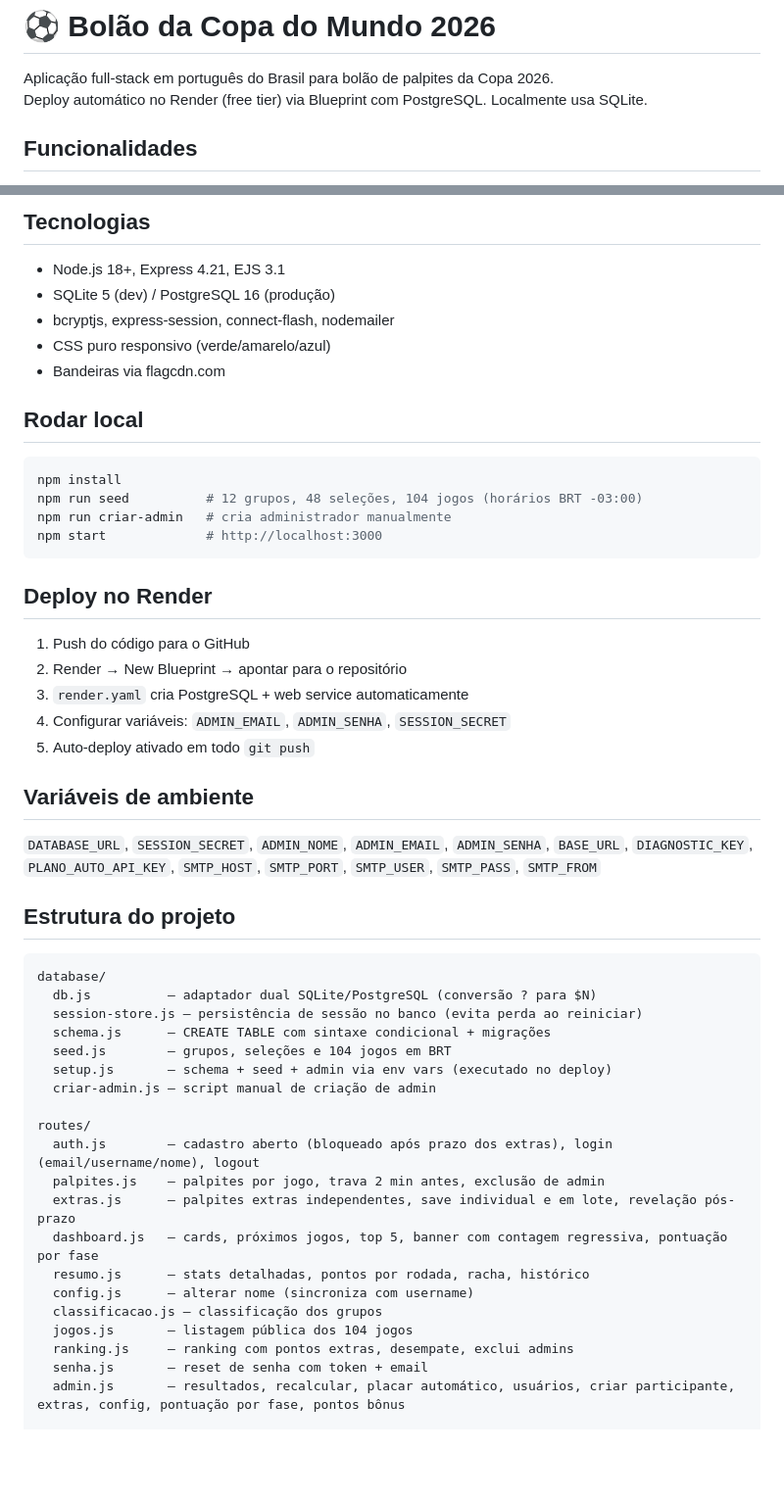
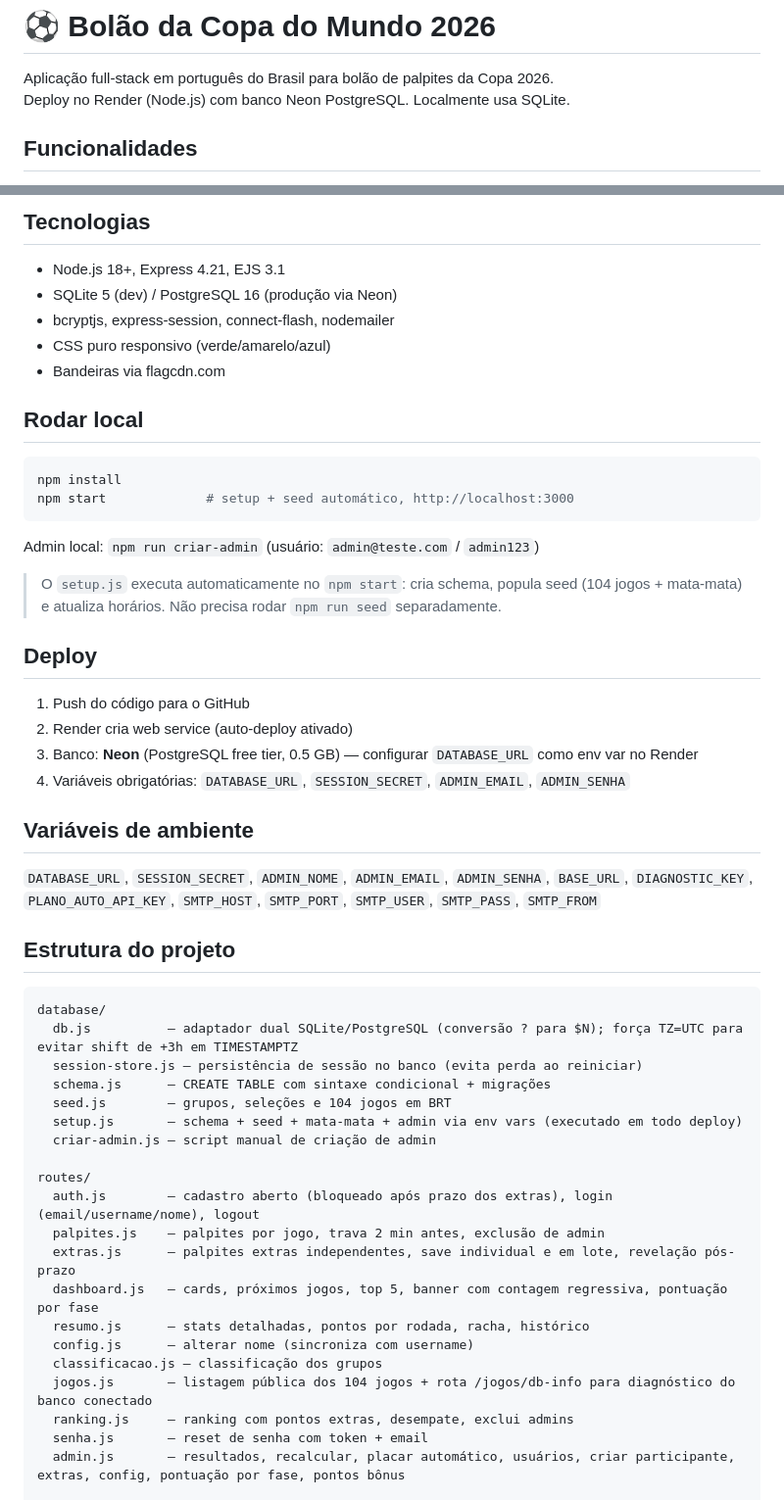
Before and after one commit to givasmaciel/bolao-copa-2026, a Markdown page: README.md, 2 parts joined by grey strips. Shown at 98% size. Rendered like a GitHub page; blank space fills up the shorter version.

Commit message:
docs: atualiza README com Neon, TZ=UTC, admin horario/estadio e setup automatico

````diff
--- a/README.md
+++ b/README.md
@@ -1,7 +1,7 @@
 # ⚽ Bolão da Copa do Mundo 2026
 
 Aplicação full-stack em português do Brasil para bolão de palpites da Copa 2026.
-Deploy automático no Render (free tier) via Blueprint com PostgreSQL. Localmente usa SQLite.
+Deploy no Render (Node.js) com banco Neon PostgreSQL. Localmente usa SQLite.
 
 ## Funcionalidades
 
@@ -62,7 +64,7 @@ Prazo dos palpites extras configurável via tabela `config` (chave `extras_data_
 ## Tecnologias
 
 - Node.js 18+, Express 4.21, EJS 3.1
-- SQLite 5 (dev) / PostgreSQL 16 (produção)
+- SQLite 5 (dev) / PostgreSQL 16 (produção via Neon)
 - bcryptjs, express-session, connect-flash, nodemailer
 - CSS puro responsivo (verde/amarelo/azul)
 - Bandeiras via flagcdn.com
@@ -71,18 +73,19 @@ Prazo dos palpites extras configurável via tabela `config` (chave `extras_data_
 
 ```bash
 npm install
-npm run seed          # 12 grupos, 48 seleções, 104 jogos (horários BRT -03:00)
-npm run criar-admin   # cria administrador manualmente
-npm start             # http://localhost:3000
+npm start             # setup + seed automático, http://localhost:3000
 ```
 
-## Deploy no Render
+Admin local: `npm run criar-admin` (usuário: `admin@teste.com` / `admin123`)
+
+> O `setup.js` executa automaticamente no `npm start`: cria schema, popula seed (104 jogos + mata-mata) e atualiza horários. Não precisa rodar `npm run seed` separadamente.
+
+## Deploy
 
 1. Push do código para o GitHub
-2. Render → New Blueprint → apontar para o repositório
-3. `render.yaml` cria PostgreSQL + web service automaticamente
-4. Configurar variáveis: `ADMIN_EMAIL`, `ADMIN_SENHA`, `SESSION_SECRET`
-5. Auto-deploy ativado em todo `git push`
+2. Render cria web service (auto-deploy ativado)
+3. Banco: **Neon** (PostgreSQL free tier, 0.5 GB) — configurar `DATABASE_URL` como env var no Render
+4. Variáveis obrigatórias: `DATABASE_URL`, `SESSION_SECRET`, `ADMIN_EMAIL`, `ADMIN_SENHA`
 
 ## Variáveis de ambiente
 
@@ -92,11 +95,11 @@ npm start             # http://localhost:3000
 
 ```
 database/
-  db.js          — adaptador dual SQLite/PostgreSQL (conversão ? para $N)
+  db.js          — adaptador dual SQLite/PostgreSQL (conversão ? para $N); força TZ=UTC para evitar shift de +3h em TIMESTAMPTZ
   session-store.js — persistência de sessão no banco (evita perda ao reiniciar)
   schema.js      — CREATE TABLE com sintaxe condicional + migrações
   seed.js        — grupos, seleções e 104 jogos em BRT
-  setup.js       — schema + seed + admin via env vars (executado no deploy)
+  setup.js       — schema + seed + mata-mata + admin via env vars (executado em todo deploy)
   criar-admin.js — script manual de criação de admin
 
 routes/
@@ -107,7 +110,7 @@ routes/
   resumo.js      — stats detalhadas, pontos por rodada, racha, histórico
   config.js      — alterar nome (sincroniza com username)
   classificacao.js — classificação dos grupos
-  jogos.js       — listagem pública dos 104 jogos
+  jogos.js       — listagem pública dos 104 jogos + rota /jogos/db-info para diagnóstico do banco conectado
   ranking.js     — ranking com pontos extras, desempate, exclui admins
   senha.js       — reset de senha com token + email
   admin.js       — resultados, recalcular, placar automático, usuários, criar participante, extras, config, pontuação por fase, pontos bônus
````
Also changed, not shown: other parts of README.md (+4 -0 lines).
